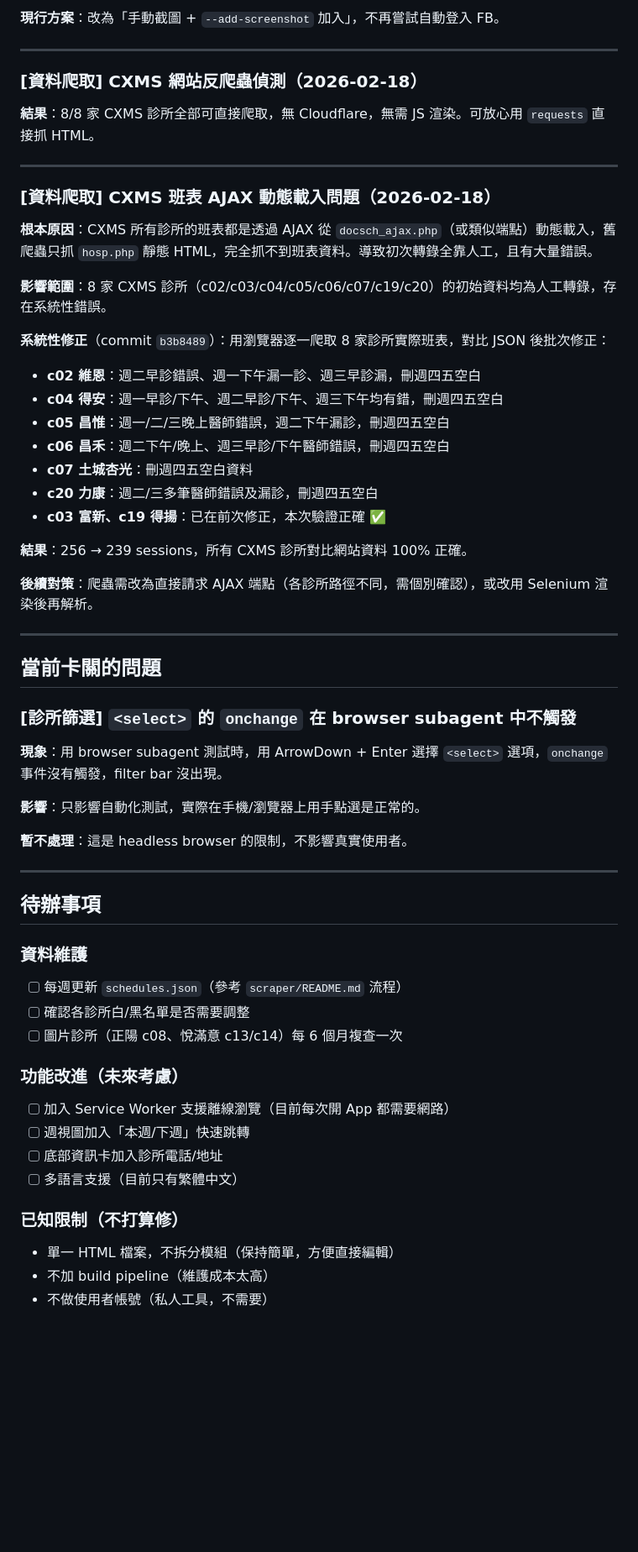
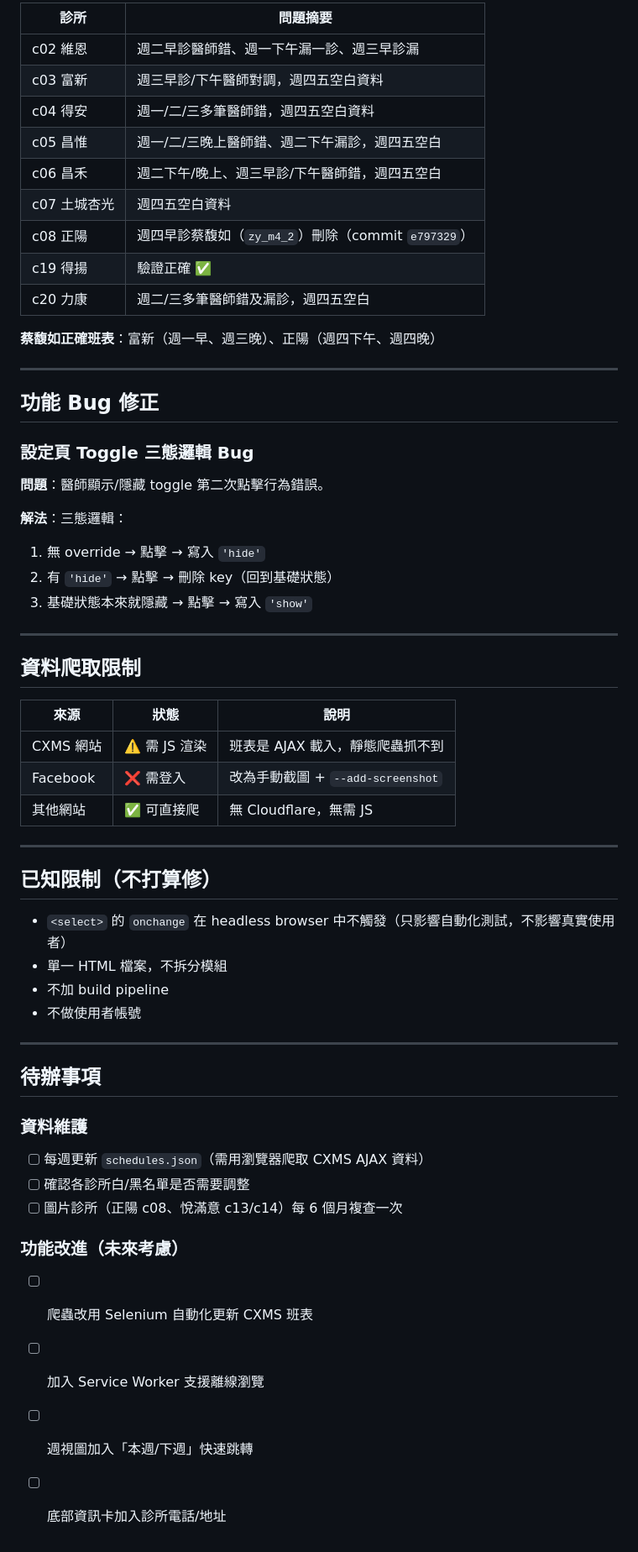
Before and after one commit to stompsid-lgtm/Schedule_Repo_v0, a Markdown page: Log.md, the part around one of its changes. Shown at 84% size. Rendered like a GitHub page; blank space fills up the shorter version.

```diff
--- a/Log.md
+++ b/Log.md
@@ -77,59 +34,61 @@
 
-**現行方案**：改為「手動截圖 + `--add-screenshot` 加入」，不再嘗試自動登入 FB。
+| 診所 | 問題摘要 |
+|------|---------|
+| c02 維恩 | 週二早診醫師錯、週一下午漏一診、週三早診漏 |
+| c03 富新 | 週三早診/下午醫師對調，週四五空白資料 |
+| c04 得安 | 週一/二/三多筆醫師錯，週四五空白資料 |
+| c05 昌惟 | 週一/二/三晚上醫師錯、週二下午漏診，週四五空白 |
+| c06 昌禾 | 週二下午/晚上、週三早診/下午醫師錯，週四五空白 |
+| c07 土城杏光 | 週四五空白資料 |
+| c08 正陽 | 週四早診蔡馥如（`zy_m4_2`）刪除（commit `e797329`） |
+| c19 得揚 | 驗證正確 ✅ |
+| c20 力康 | 週二/三多筆醫師錯及漏診，週四五空白 |
+
+**蔡馥如正確班表**：富新（週一早、週三晚）、正陽（週四下午、週四晚）
 
 ---
 
-### [資料爬取] CXMS 網站反爬蟲偵測（2026-02-18）
-**結果**：8/8 家 CXMS 診所全部可直接爬取，無 Cloudflare，無需 JS 渲染。可放心用 `requests` 直接抓 HTML。
+## 功能 Bug 修正
+
+### 設定頁 Toggle 三態邏輯 Bug
+
+**問題**：醫師顯示/隱藏 toggle 第二次點擊行為錯誤。
+
+**解法**：三態邏輯：
+1. 無 override → 點擊 → 寫入 `'hide'`
+2. 有 `'hide'` → 點擊 → 刪除 key（回到基礎狀態）
+3. 基礎狀態本來就隱藏 → 點擊 → 寫入 `'show'`
 
 ---
 
-### [資料爬取] CXMS 班表 AJAX 動態載入問題（2026-02-18）
+## 資料爬取限制
 
-**根本原因**：CXMS 所有診所的班表都是透過 AJAX 從 `docsch_ajax.php`（或類似端點）動態載入，舊爬蟲只抓 `hosp.php` 靜態 HTML，完全抓不到班表資料。導致初次轉錄全靠人工，且有大量錯誤。
-
-**影響範圍**：8 家 CXMS 診所（c02/c03/c04/c05/c06/c07/c19/c20）的初始資料均為人工轉錄，存在系統性錯誤。
-
-**系統性修正**（commit `b3b8489`）：用瀏覽器逐一爬取 8 家診所實際班表，對比 JSON 後批次修正：
-- **c02 維恩**：週二早診錯誤、週一下午漏一診、週三早診漏，刪週四五空白
-- **c04 得安**：週一早診/下午、週二早診/下午、週三下午均有錯，刪週四五空白
-- **c05 昌惟**：週一/二/三晚上醫師錯誤，週二下午漏診，刪週四五空白
-- **c06 昌禾**：週二下午/晚上、週三早診/下午醫師錯誤，刪週四五空白
-- **c07 土城杏光**：刪週四五空白資料
-- **c20 力康**：週二/三多筆醫師錯誤及漏診，刪週四五空白
-- **c03 富新、c19 得揚**：已在前次修正，本次驗證正確 ✅
-
-**結果**：256 → 239 sessions，所有 CXMS 診所對比網站資料 100% 正確。
-
-**後續對策**：爬蟲需改為直接請求 AJAX 端點（各診所路徑不同，需個別確認），或改用 Selenium 渲染後再解析。
+| 來源 | 狀態 | 說明 |
+|------|------|------|
+| CXMS 網站 | ⚠️ 需 JS 渲染 | 班表是 AJAX 載入，靜態爬蟲抓不到 |
+| Facebook | ❌ 需登入 | 改為手動截圖 + `--add-screenshot` |
+| 其他網站 | ✅ 可直接爬 | 無 Cloudflare，無需 JS |
 
 ---
 
-## 當前卡關的問題
+## 已知限制（不打算修）
 
-### [診所篩選] `<select>` 的 `onchange` 在 browser subagent 中不觸發
-**現象**：用 browser subagent 測試時，用 ArrowDown + Enter 選擇 `<select>` 選項，`onchange` 事件沒有觸發，filter bar 沒出現。
-
-**影響**：只影響自動化測試，實際在手機/瀏覽器上用手點選是正常的。
-
-**暫不處理**：這是 headless browser 的限制，不影響真實使用者。
+- `<select>` 的 `onchange` 在 headless browser 中不觸發（只影響自動化測試，不影響真實使用者）
+- 單一 HTML 檔案，不拆分模組
+- 不加 build pipeline
+- 不做使用者帳號
 
 ---
 
 ## 待辦事項
 
 ### 資料維護
-- [ ] 每週更新 `schedules.json`（參考 `scraper/README.md` 流程）
+- [ ] 每週更新 `schedules.json`（需用瀏覽器爬取 CXMS AJAX 資料）
 - [ ] 確認各診所白/黑名單是否需要調整
 - [ ] 圖片診所（正陽 c08、悅滿意 c13/c14）每 6 個月複查一次
 
 ### 功能改進（未來考慮）
-- [ ] 加入 Service Worker 支援離線瀏覽（目前每次開 App 都需要網路）
+- [ ] 爬蟲改用 Selenium 自動化更新 CXMS 班表
+- [ ] 加入 Service Worker 支援離線瀏覽
 - [ ] 週視圖加入「本週/下週」快速跳轉
 - [ ] 底部資訊卡加入診所電話/地址
-- [ ] 多語言支援（目前只有繁體中文）
-
-### 已知限制（不打算修）
-- 單一 HTML 檔案，不拆分模組（保持簡單，方便直接編輯）
-- 不加 build pipeline（維護成本太高）
-- 不做使用者帳號（私人工具，不需要）
```
Also changed, not shown: other parts of Log.md (+17 -60 lines).
